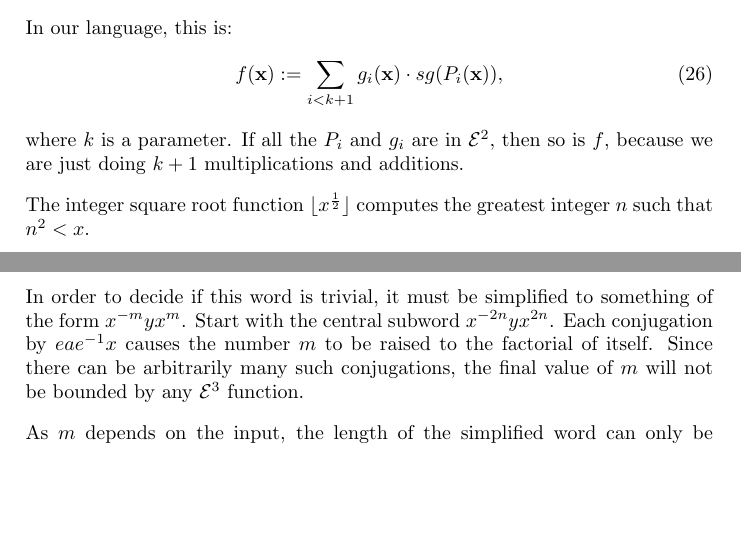
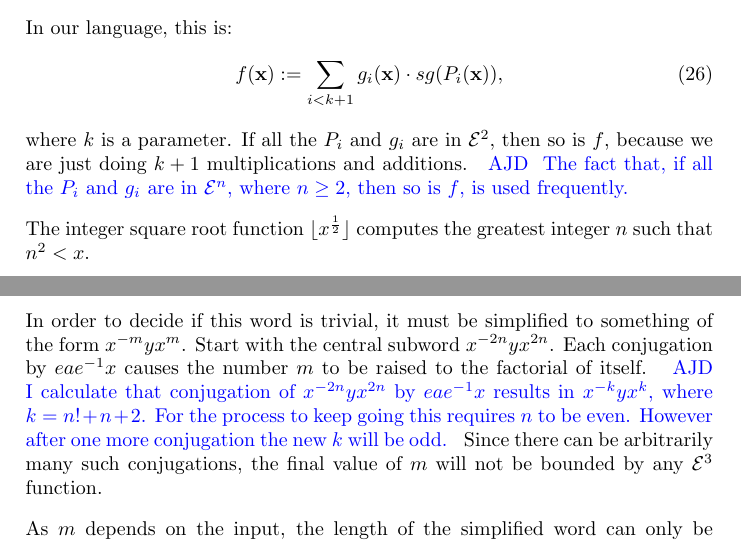
Before and after one commit to christianp/PHD-Notes, a LaTeX document (bass_serre_computability.tex): two parts of pages 11 and 25 of 32, joined at a grey line, cut so that both start at the same text, the shorter picture padded with empty space. Compiled offline with pdfLaTeX.

Commit message:
comments on Cor 6.12

```diff
--- a/bass_serre_computability.tex
+++ b/bass_serre_computability.tex
@@ -474,7 +474,8 @@ Definition by cases: if  $P_i(\xvec)$, $0 \leq i \leq k$ is a finite collection
 
 In our language, this is:
 \begin{equation} f(\xvec) := \sum_{i < k+1} g_i(\xvec) \cdot sg(P_i(\xvec)), \end{equation}
-where $k$ is a parameter. If all the $P_i$ and $g_i$ are in \grz{2}, then so is $f$, because we are just doing $k+1$ multiplications and additions.
+where $k$ is a parameter. If all the $P_i$ and $g_i$ are in \grz{2}, then so is $f$, because we are just doing $k+1$ multiplications and additions. \ajd{The fact that, if all the $P_i$ and $g_i$ are in \grz{n},
+where $n\ge 2$, then so is $f$, is used frequently.}
 
 The integer square root function $\lfloor x^{\frac{1}{2}} \rfloor$ computes the greatest integer $n$ such that $n^2 < x$.
 
@@ -1034,7 +1038,11 @@ Construct the index for $G = G_0 \underset{\phi_e}{\ast} G_1$ by following the m
 Consider a word $w$ of the form
 \[ w = ea^{-1}e^{-1} \dots x^{-1}ea^{-1}e^{-1}x^{-2n}yx^{2n}eae^{-1}x \dots eae^{-1}. \]
 
-In order to decide if this word is trivial, it must be simplified to something of the form $x^{-m}yx^m$. Start with the central subword $x^{-2n}yx^{2n}$. Each conjugation by $eae^{-1}x$ causes the number $m$ to be raised to the factorial of itself. Since there can be arbitrarily many such conjugations, the final value of $m$ will not be bounded by any \grz{3} function.
+In order to decide if this word is trivial, it must be simplified to something of the form $x^{-m}yx^m$. Start with the central subword $x^{-2n}yx^{2n}$. Each conjugation by $eae^{-1}x$ causes the number $m$ to be raised to the factorial of itself.
+\ajd{I calculate that conjugation of $x^{-2n}yx^{2n}$ by  $eae^{-1}x$ results
+in $x^{-k}yx^{k}$, where $k = n!+n+2$. For the process to keep going this requires $n$ to be even. However
+after one more conjugation the new $k$ will be odd.}
+Since there can be arbitrarily many such conjugations, the final value of $m$ will not be bounded by any \grz{3} function.
 
 As $m$ depends on the input, the length of the simplified word can only be computed by unbounded recursion on an \grz{3} function, so is \grz{4}-computable and not \grz{3}-computable.
 
```
Also changed, not shown: bass_serre_computability.tex (13 more changed lines).
